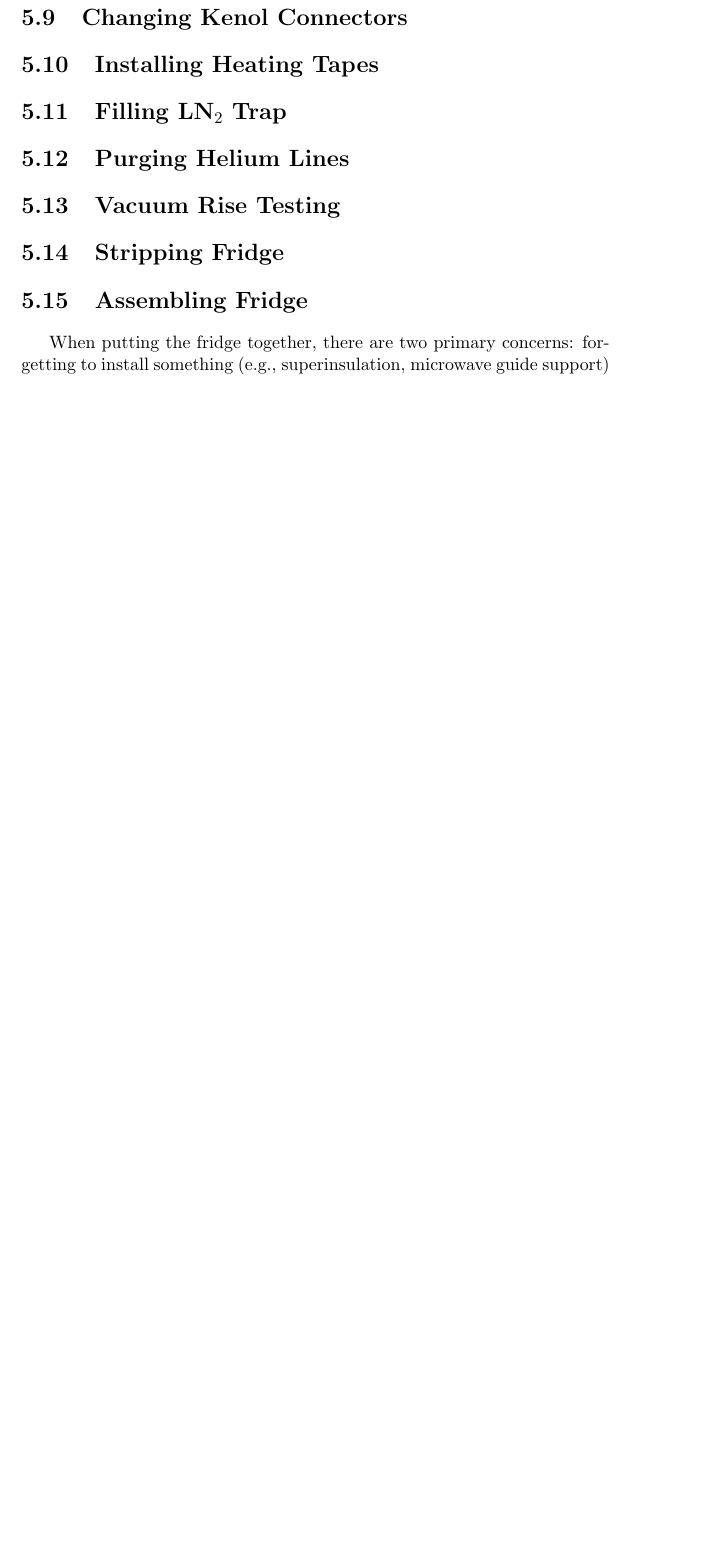
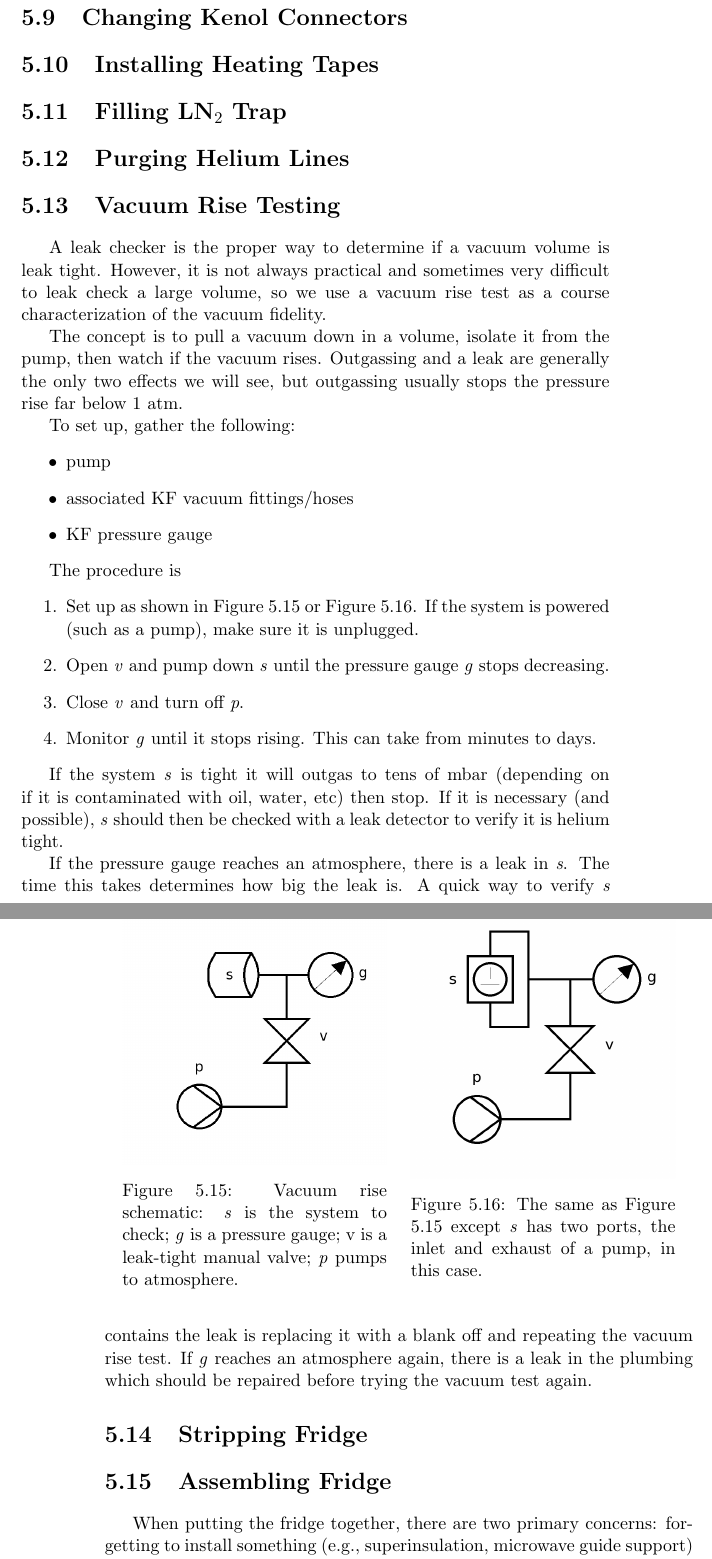
Before and after one commit to ryan-duve/hifrost-manual, a LaTeX thesis (hifrost.tex, which reads procedures.tex): part of page 43 of 47 before the commit and two parts of pages 43 and 44 of 49 after it, the two joined at a grey line, cut so that both start at the same text, the shorter picture padded with empty space. Compiled offline with pdfLaTeX.

Commit message:
vacuum rise test

```diff
--- a/procedures.tex
+++ b/procedures.tex
@@ -338,6 +338,46 @@ The vacuum grease feels unpleasant on hands, so latex gloves may be used.  Other
 
 \section{Vacuum Rise Testing}
 
+A leak checker is the proper way to determine if a vacuum volume is leak tight.  However, it is not always practical and sometimes very difficult to leak check a large volume, so we use a vacuum rise test as a course characterization of the vacuum fidelity.
+
+
+The concept is to pull a vacuum down in a volume, isolate it from the pump, then watch if the vacuum rises.  Outgassing and a leak are generally the only two effects we will see, but outgassing usually stops the pressure rise far below 1 atm.
+
+To set up, gather the following:
+\begin{itemize}
+ \item pump
+ \item associated KF vacuum fittings/hoses
+ \item KF pressure gauge
+\end{itemize}
+
+
+\begin{figure}[h]
+ \centering
+ \begin{minipage}{.45\textwidth}
+ \includegraphics[width=\textwidth]{./img/vacuum-rise-system.png}
+ \caption{Vacuum rise schematic: \textit{s} is the system to check; \textit{g} is a pressure gauge; \textit{}v is a leak-tight manual valve; \textit{p} pumps to atmosphere.}
+ \label{fig:vacuum-rise-system}
+ \end{minipage}
+ \quad
+ \begin{minipage}{.45\textwidth}
+ \includegraphics[width=\textwidth]{./img/vacuum-rise-dual-system.png}
+ \caption{The same as Figure \ref{fig:vacuum-rise-system} except \textit{s} has two ports, the inlet and exhaust of a pump, in this case.}
+ \label{fig:vacuum-rise-dual-system}
+ \end{minipage}
+\end{figure}
+
+The procedure is
+\begin{enumerate}
+ \item Set up as shown in Figure \ref{fig:vacuum-rise-system} or Figure \ref{fig:vacuum-rise-dual-system}.  If the system is powered (such as a pump), make sure it is unplugged.
+ \item Open \textit{v} and pump down \textit{s} until the pressure gauge \textit{g} stops decreasing.
+ \item Close \textit{v} and turn off \textit{p}.
+ \item Monitor \textit{g} until it stops rising.  This can take from minutes to days.
+\end{enumerate}
+
+If the system \textit{s} is tight it will outgas to tens of mbar (depending on if it is contaminated with oil, water, etc) then stop.  If it is necessary (and possible), \textit{s} should then be checked with a leak detector to verify it is helium tight.
+
+If the pressure gauge reaches an atmosphere, there is a leak in \textit{s}.  The time this takes determines how big the leak is.  A quick way to verify \textit{s} contains the leak is replacing it with a blank off and repeating the vacuum rise test.  If \textit{g} reaches an atmosphere again, there is a leak in the plumbing which should be repaired before trying the vacuum test again.
+
 \section{Stripping Fridge}
 
 \section{Assembling Fridge}
```
Also changed, not shown: img/vacuum-rise-dual-system.png (added), img/vacuum-rise-system.png (added).
